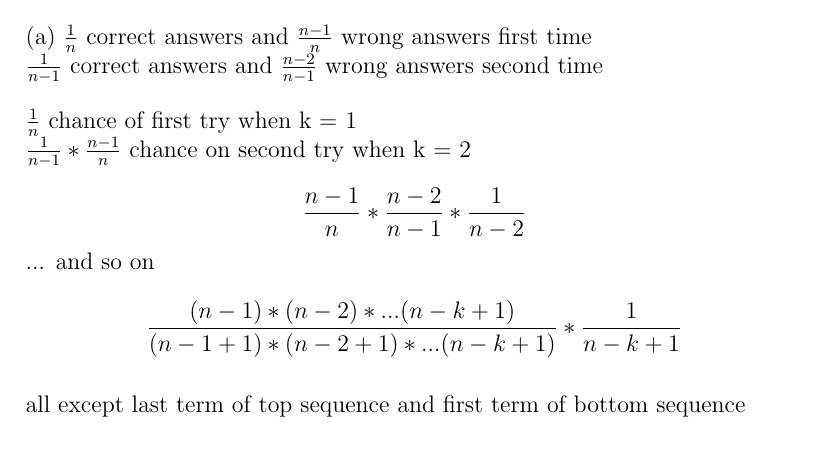
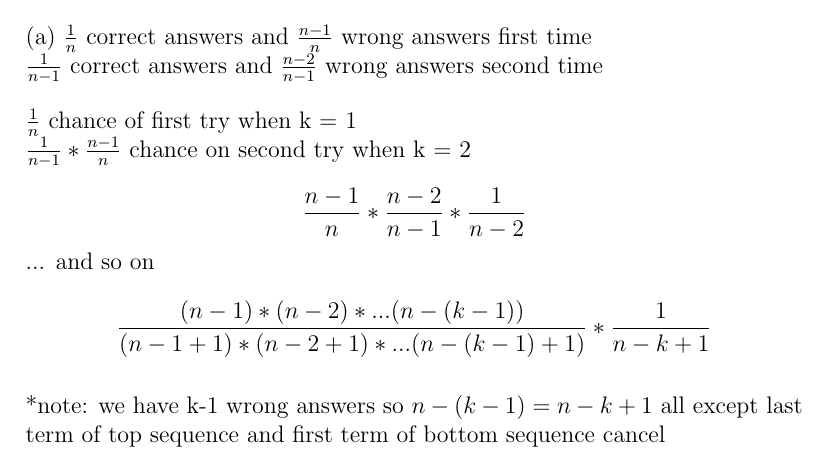
Before and after one commit to BlueSmiley/Statistics, a LaTeX document (Week3/untitled-2.tex): part of page 2 of 4, cut so that both start at the same text. Compiled offline with pdfLaTeX.

Commit message:
Fixed mistake

```diff
--- a/Week3/untitled-2.tex
+++ b/Week3/untitled-2.tex
@@ -48,8 +48,9 @@ Question 3
 	$\frac{1}{n-1}*\frac{n-1}{n}$ chance on second try when k = 2 \newline
 	\[\frac{n-1}{n}*\frac{n-2}{n-1}*\frac{1}{n-2}\]
 	...  and so on \newline
-	\[\frac{(n-1)*(n-2)*...(n-k+1)}{(n-1+1)*(n-2+1)*...(n-k+1)}*\frac{1}{n-k+1}\]
+	\[\frac{(n-1)*(n-2)*...(n-(k-1))}{(n-1+1)*(n-2+1)*...(n-(k-1)+1)}*\frac{1}{n-k+1}\]
 
+	*note: we have k-1 wrong answers so  $n - (k-1) = n - k + 1$
 	all except last term of top sequence and first term of bottom sequence cancel
 	$\frac{n-k+1}{n}*\frac{1}{n-k+1}$ which cancels to \newline
 	$\frac{1}{n}$
```
Also changed, not shown: Week3/untitled-2.pdf, 1 other file.
